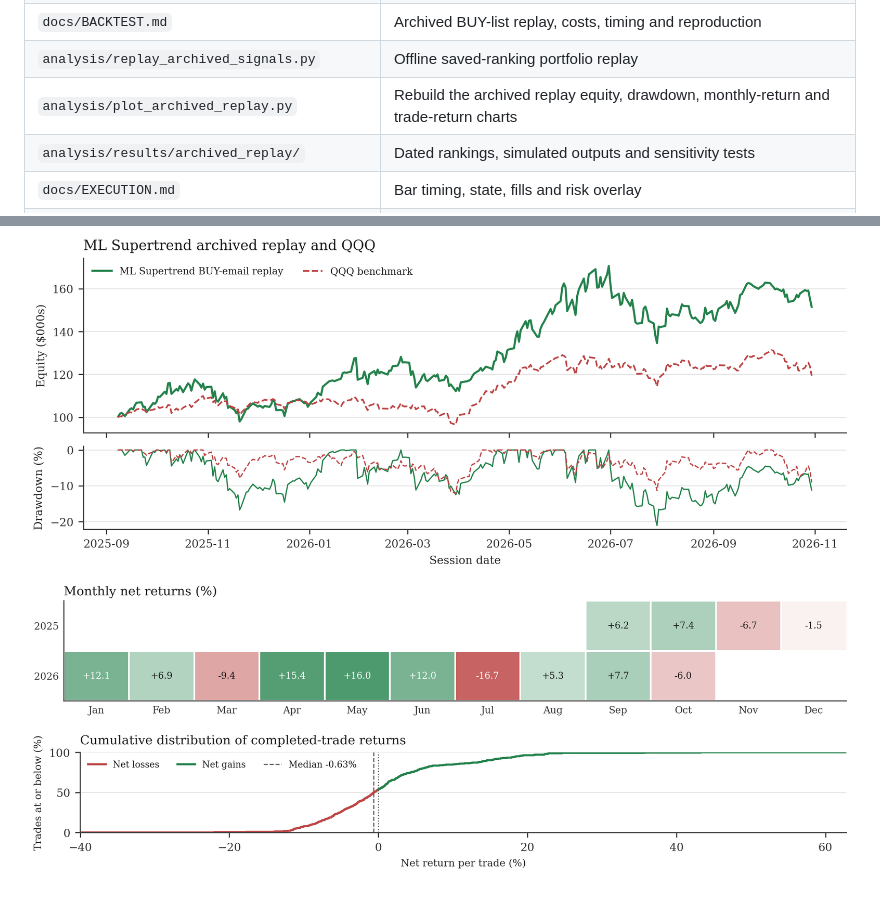
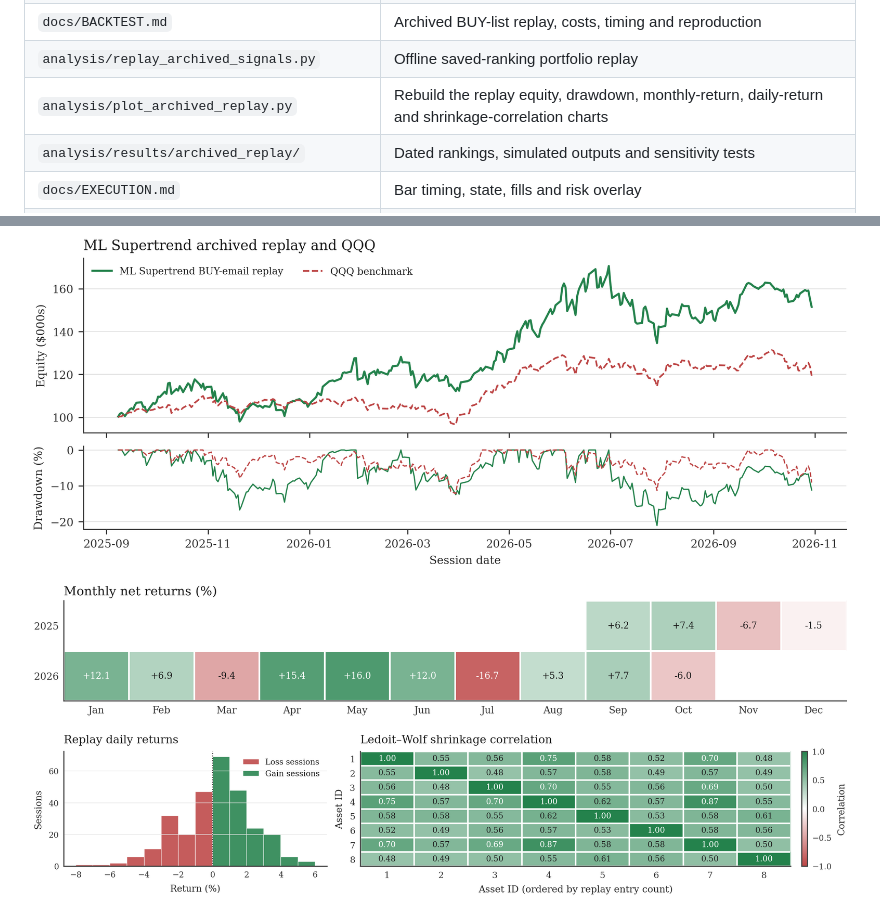
Before and after one commit to V-Juneja/ml-supertrend, a Markdown page: README.md, 2 parts joined by grey strips. Drawn GitHub-style; pictures changed too: docs/images/ledoit_wolf_correlation.png (added), docs/images/trade_return_cdf.png (deleted).

Commit message:
Replace trade CDF with replay risk diagnostics

```diff
--- a/README.md
+++ b/README.md
@@ -48,7 +48,7 @@ This is an adaptive system built from explicit update rules and contextual memor
 | `docs/VALIDATION.md` | Evidence scope and remaining checks |
 | `docs/BACKTEST.md` | Archived BUY-list replay, costs, timing and reproduction |
 | `analysis/replay_archived_signals.py` | Offline saved-ranking portfolio replay |
-| `analysis/plot_archived_replay.py` | Rebuild the archived replay equity, drawdown, monthly-return and trade-return charts |
+| `analysis/plot_archived_replay.py` | Rebuild the replay equity, drawdown, monthly-return, daily-return and shrinkage-correlation charts |
 | `analysis/results/archived_replay/` | Dated rankings, simulated outputs and sensitivity tests |
 | `docs/EXECUTION.md` | Bar timing, state, fills and risk overlay |
 | `docs/ATTRIBUTION.md` | Code origin and external references |
@@ -101,7 +101,7 @@ The preferred chart file is `tradingview/ml_supertrend_bands_only.pine`. It was
 
 ![Archived replay equity and drawdown](docs/images/archived_replay_equity.png)
 ![Monthly net returns](docs/images/archived_replay_monthly.png)
-![Net closed-trade return distribution](docs/images/trade_return_cdf.png)
+![Archived replay daily-return distribution and Ledoit-Wolf correlation](docs/images/ledoit_wolf_correlation.png)
 
 ![ML Supertrend one-year Monte Carlo](docs/images/ml_supertrend_monte_carlo.png)
 
```
Also changed, not shown: docs/BACKTEST.md (+13 -0 lines), 4 other files.
